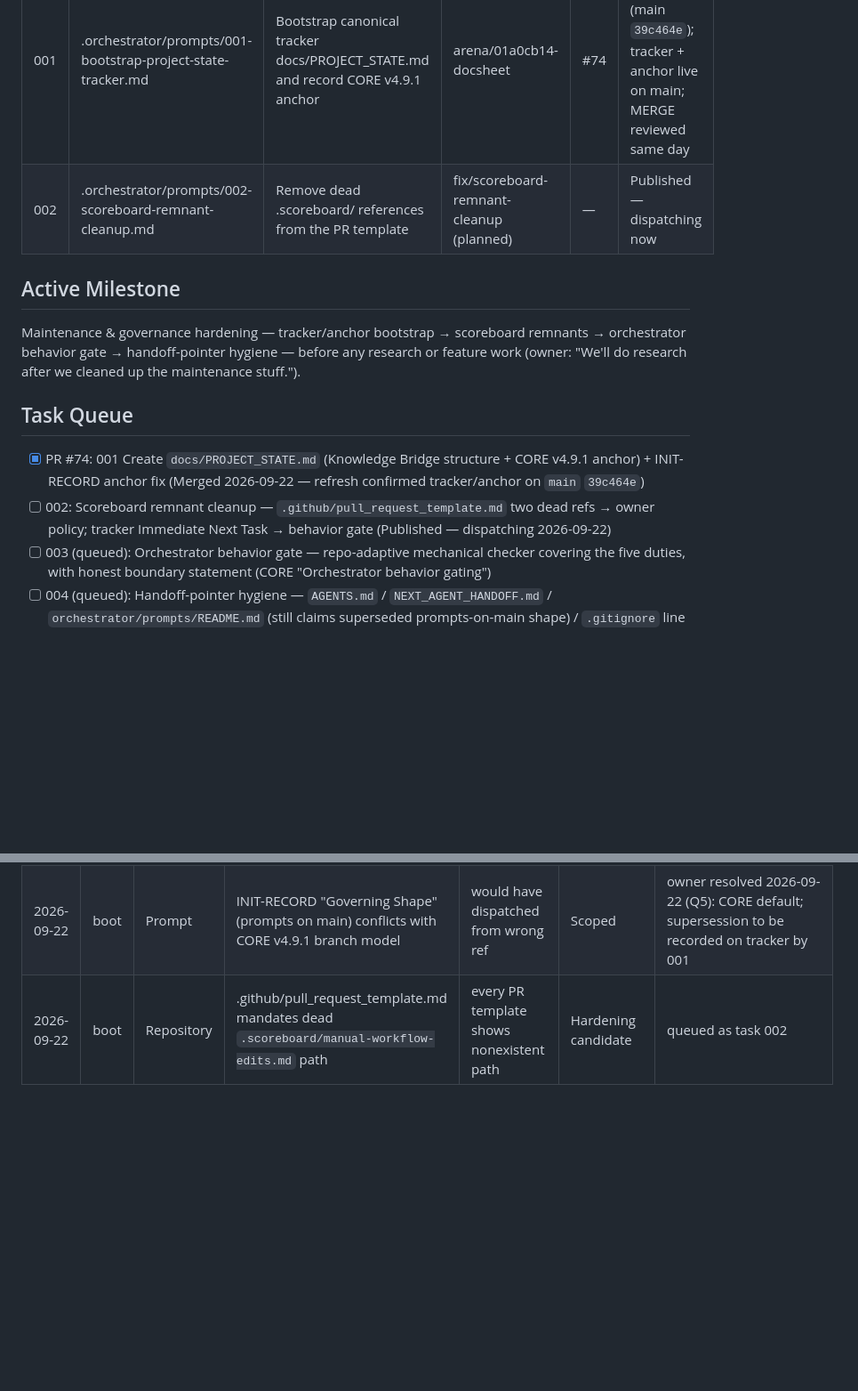
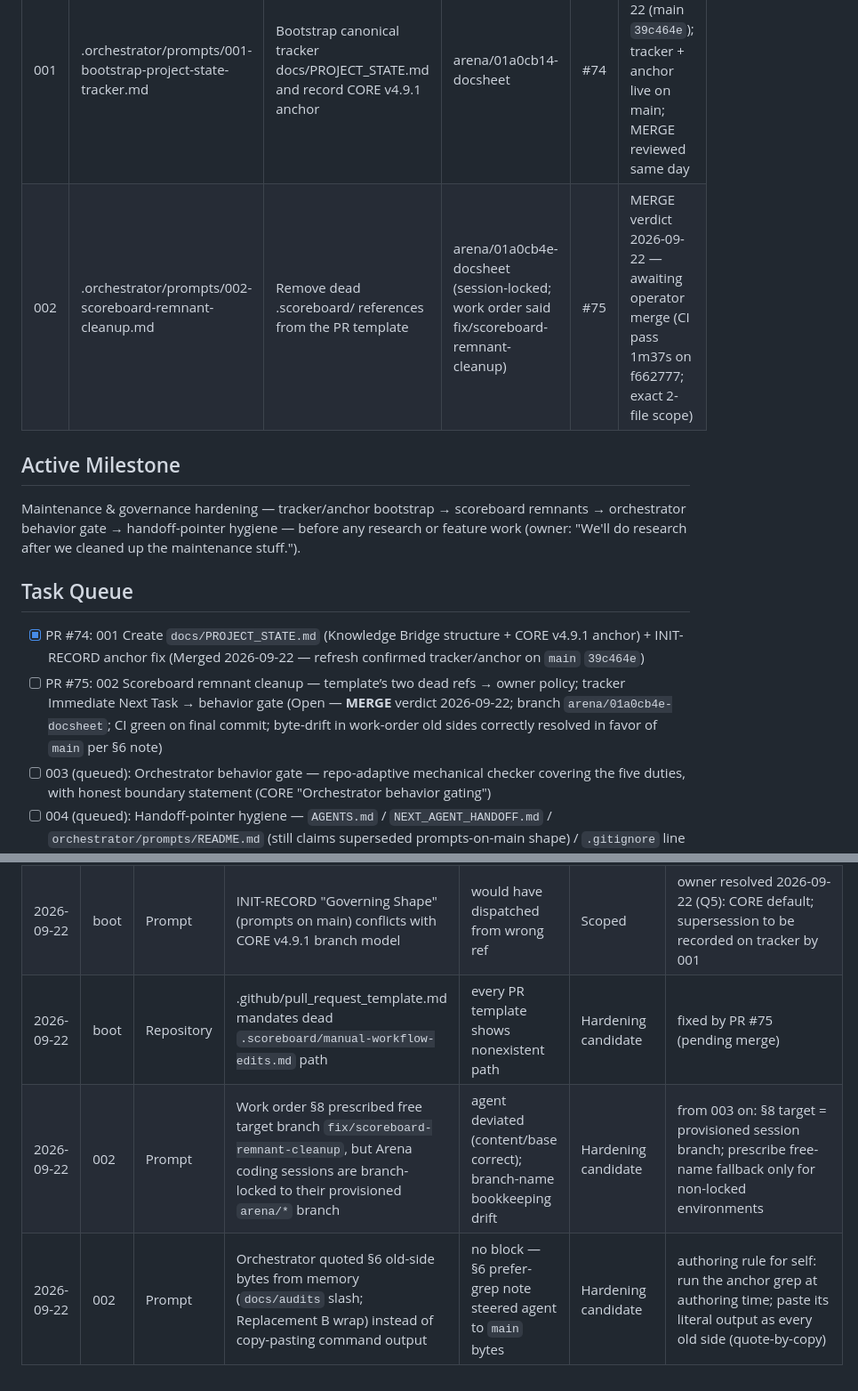
Before and after one commit to 56eli/docsheet, a Markdown page: .orchestrator/local/ORCHESTRATOR_STATE.md, 2 parts joined by grey strips. Shown at 89% size. Drawn GitHub-style; blank space fills up the shorter version.

Commit message:
chore: state — 002 reviewed MERGE (PR #75) + hardening entries
Co-authored-by: arena-agent <297053741+arena-agent@users.noreply.github.com>

```diff
--- a/.orchestrator/local/ORCHESTRATOR_STATE.md
+++ b/.orchestrator/local/ORCHESTRATOR_STATE.md
@@ -17,7 +17,7 @@
 | Seq | Prompt path | Task | Agent branch | PR | Status |
 |---|---|---|---|---|---|
 | 001 | .orchestrator/prompts/001-bootstrap-project-state-tracker.md | Bootstrap canonical tracker docs/PROJECT_STATE.md and record CORE v4.9.1 anchor | arena/01a0cb14-docsheet | #74 | Merged 2026-09-22 (main `39c464e`); tracker + anchor live on main; MERGE reviewed same day |
-| 002 | .orchestrator/prompts/002-scoreboard-remnant-cleanup.md | Remove dead .scoreboard/ references from the PR template | fix/scoreboard-remnant-cleanup (planned) | — | Published — dispatching now |
+| 002 | .orchestrator/prompts/002-scoreboard-remnant-cleanup.md | Remove dead .scoreboard/ references from the PR template | arena/01a0cb4e-docsheet (session-locked; work order said fix/scoreboard-remnant-cleanup) | #75 | MERGE verdict 2026-09-22 — awaiting operator merge (CI pass 1m37s on f662777; exact 2-file scope) |
 
 ## Active Milestone
 
@@ -26,7 +26,7 @@ Maintenance & governance hardening — tracker/anchor bootstrap → scoreboard r
 ## Task Queue
 
 - [x] PR #74: 001 Create `docs/PROJECT_STATE.md` (Knowledge Bridge structure + CORE v4.9.1 anchor) + INIT-RECORD anchor fix (Merged 2026-09-22 — refresh confirmed tracker/anchor on `main` `39c464e`)
-- [ ] 002: Scoreboard remnant cleanup — `.github/pull_request_template.md` two dead refs → owner policy; tracker Immediate Next Task → behavior gate (Published — dispatching 2026-09-22)
+- [ ] PR #75: 002 Scoreboard remnant cleanup — template’s two dead refs → owner policy; tracker Immediate Next Task → behavior gate (Open — **MERGE** verdict 2026-09-22; branch `arena/01a0cb4e-docsheet`; CI green on final commit; byte-drift in work-order old sides correctly resolved in favor of `main` per §6 note)
 - [ ] 003 (queued): Orchestrator behavior gate — repo-adaptive mechanical checker covering the five duties, with honest boundary statement (CORE "Orchestrator behavior gating")
 - [ ] 004 (queued): Handoff-pointer hygiene — `AGENTS.md` / `NEXT_AGENT_HANDOFF.md` / `orchestrator/prompts/README.md` (still claims superseded prompts-on-main shape) / `.gitignore` line for `.orchestrator/local/recovery/`; root `0001-Init-v4.9.0-…patch` placement question (archive?) flagged for owner at that hand-back
 - [ ] Deferred: owner-picked product/research work — begins only after maintenance queue clears (owner ruling 2026-09-22)
@@ -74,4 +74,6 @@ None. (001 agent completed normally — PR #74 open, MERGE reviewed.)
 |---|---|---|---|---|---|---|
 | 2026-09-22 | boot | Repository | CORE anchor absent for governing v4.9.1 file (INIT-RECORD still pins v4.9.0 sha; v4.9.0 lineage file missing from main) | boot mismatch under Initialization spec record law; recovery = record anchor via 001 | Hardening candidate | 001 records anchor in docs/PROJECT_STATE.md + fixes INIT-RECORD row |
 | 2026-09-22 | boot | Prompt | INIT-RECORD "Governing Shape" (prompts on main) conflicts with CORE v4.9.1 branch model | would have dispatched from wrong ref | Scoped | owner resolved 2026-09-22 (Q5): CORE default; supersession to be recorded on tracker by 001 |
-| 2026-09-22 | boot | Repository | .github/pull_request_template.md mandates dead `.scoreboard/manual-workflow-edits.md` path | every PR template shows nonexistent path | Hardening candidate | queued as task 002 |
+| 2026-09-22 | boot | Repository | .github/pull_request_template.md mandates dead `.scoreboard/manual-workflow-edits.md` path | every PR template shows nonexistent path | Hardening candidate | fixed by PR #75 (pending merge) |
+| 2026-09-22 | 002 | Prompt | Work order §8 prescribed free target branch `fix/scoreboard-remnant-cleanup`, but Arena coding sessions are branch-locked to their provisioned `arena/*` branch | agent deviated (content/base correct); branch-name bookkeeping drift | Hardening candidate | from 003 on: §8 target = provisioned session branch; prescribe free-name fallback only for non-locked environments |
+| 2026-09-22 | 002 | Prompt | Orchestrator quoted §6 old-side bytes from memory (`docs/audits` slash; Replacement B wrap) instead of copy-pasting command output | no block — §6 prefer-grep note steered agent to `main` bytes | Hardening candidate | authoring rule for self: run the anchor grep at authoring time; paste its literal output as every old side (quote-by-copy) |
```
